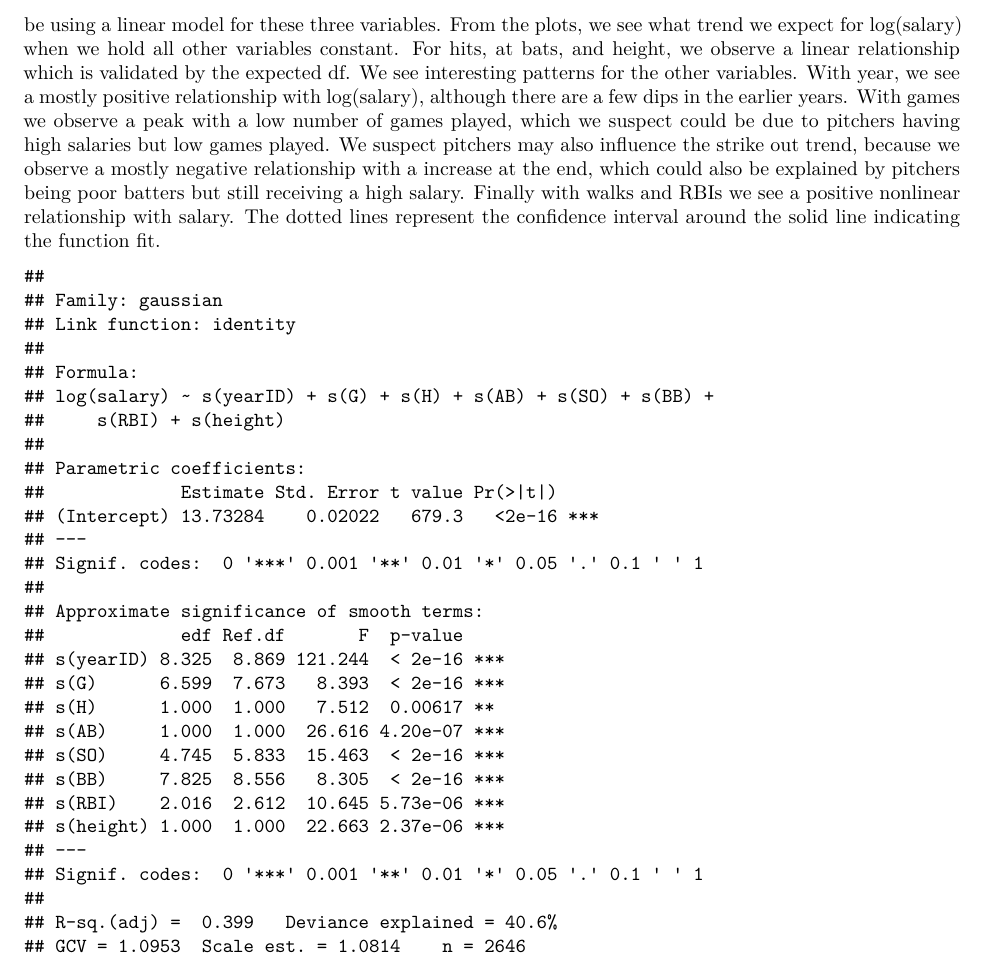
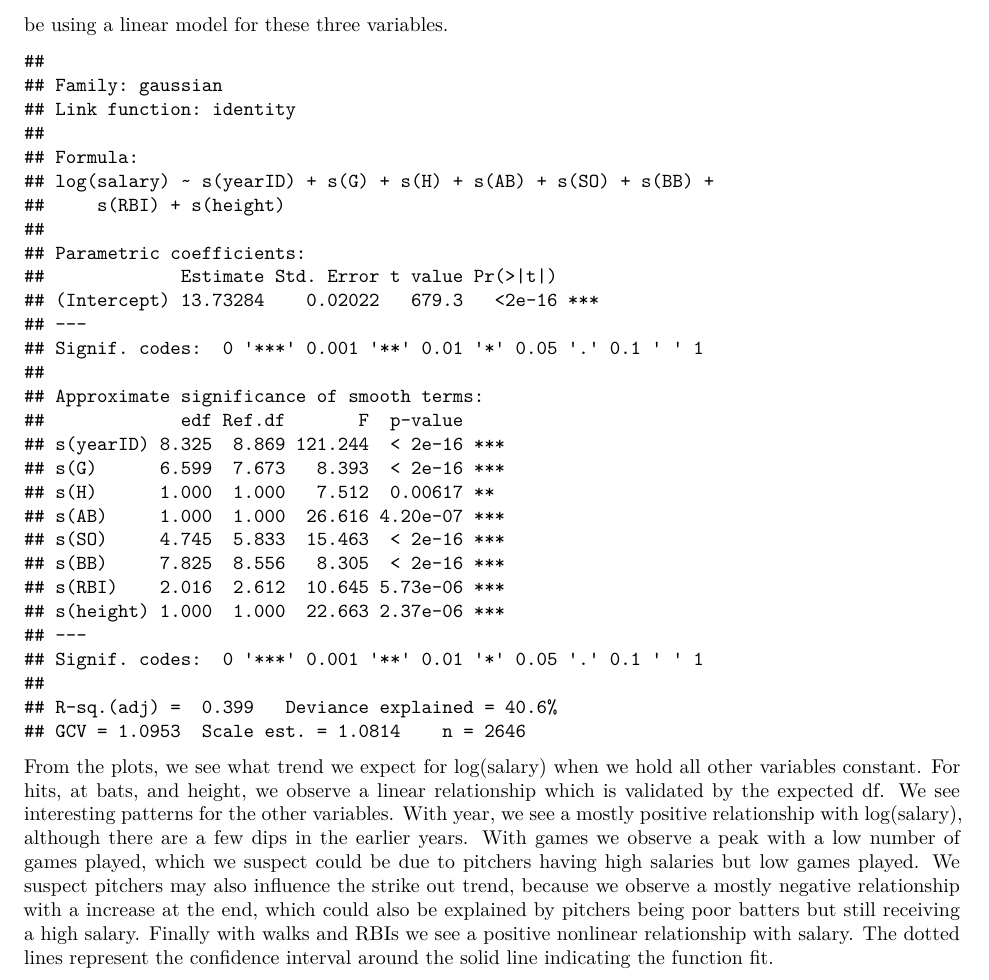
Before and after one commit to moiradillon2/SLM_MAMD, an R Markdown document (SLM_Proj4_DillonAdams_Final.Rmd): part of page 10 of 14, cut so that both start at the same text. Rendered offline with R 4.5, knitr and Pandoc, then LaTeX, with nearby package versions; code that draws random numbers runs with fixed seeds of ours; some code elsewhere in the file could not run offline.

Commit message:
Add files via upload

````diff
--- a/SLM_Proj4_DillonAdams_Final.Rmd
+++ b/SLM_Proj4_DillonAdams_Final.Rmd
@@ -254,13 +254,19 @@ For the next step, we used a general additive model (GAM) to analyze our data se
 
 When we create a pairs plot of all of the variables in our model against salary, we can see that some of the relationships are not quite linear, so a GAM lets us try out different relationships that are not linear. With the output of a GAM model, we observe what happens with our response variable when we hold all other variables constant. A general additive model is appropriate when there are not interactions between the variables.
 
-The first thing that we try is a GAM model with the same variables we used in our multiple linear regression model. For this first model, we fit a nonlinear function to each variable. We observe from our summary function that the expected df for hits, at bats, and heights is all 1 exactly, which indicates we actually should be using a linear model for these three variables. From the plots, we see what trend we expect for log(salary) when we hold all other variables constant. For hits, at bats, and height, we observe a linear relationship which is validated by the expected df. We see interesting patterns for the other variables. With year, we see a mostly positive relationship with log(salary), although there are a few dips in the earlier years. With games we observe a peak with a low number of games played, which we suspect could be due to pitchers having high salaries but low games played. We suspect pitchers may also influence the strike out trend, because we observe a mostly negative relationship with a increase at the end, which could also be explained by pitchers being poor batters but still receiving a high salary. Finally with walks and RBIs we see a positive nonlinear relationship with salary. The dotted lines represent the confidence interval around the solid line indicating the function fit.
+The first thing that we try is a GAM model with the same variables we used in our multiple linear regression model. For this first model, we fit a nonlinear function to each variable. We observe from our summary function that the expected df for hits, at bats, and heights is all 1 exactly, which indicates we actually should be using a linear model for these three variables.
 
 ```{r, eval=TRUE, warning=FALSE, echo=FALSE, message=FALSE}
 salary.gam <- mgcv::gam(log(salary) ~ s(yearID) + s(G) + s(H) + s(AB) + s(SO) + s(BB) + s(RBI) + s(height), data=filtered_lahman)
 summary(salary.gam)
+
+```
+
+From the plots, we see what trend we expect for log(salary) when we hold all other variables constant. For hits, at bats, and height, we observe a linear relationship which is validated by the expected df. We see interesting patterns for the other variables. With year, we see a mostly positive relationship with log(salary), although there are a few dips in the earlier years. With games we observe a peak with a low number of games played, which we suspect could be due to pitchers having high salaries but low games played. We suspect pitchers may also influence the strike out trend, because we observe a mostly negative relationship with a increase at the end, which could also be explained by pitchers being poor batters but still receiving a high salary. Finally with walks and RBIs we see a positive nonlinear relationship with salary. The dotted lines represent the confidence interval around the solid line indicating the function fit.
+
+```{r, eval=TRUE, warning=FALSE, echo=FALSE, message=FALSE}
+
 par(mfrow=c(2,4))
-
 plot(salary.gam)
 ```
 
````
Also changed, not shown: SLM_Proj4_DillonAdams_Final.Rmd (6 more changed lines).
